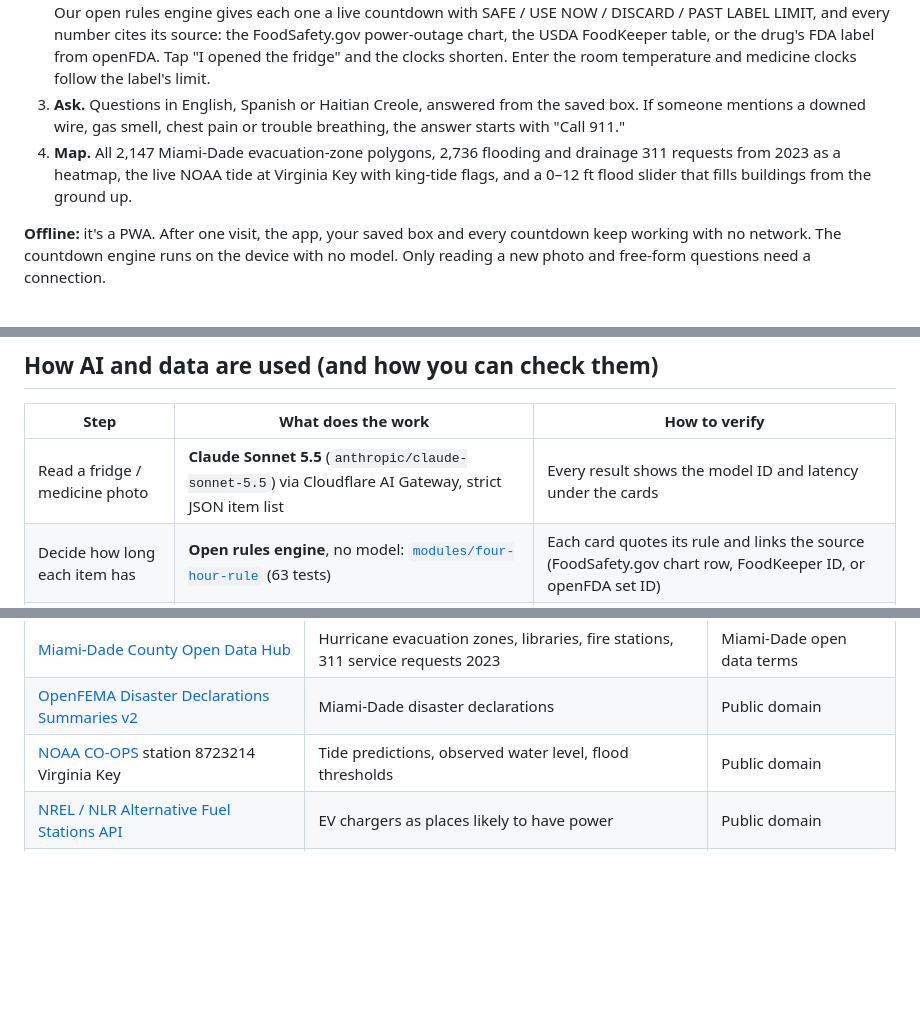
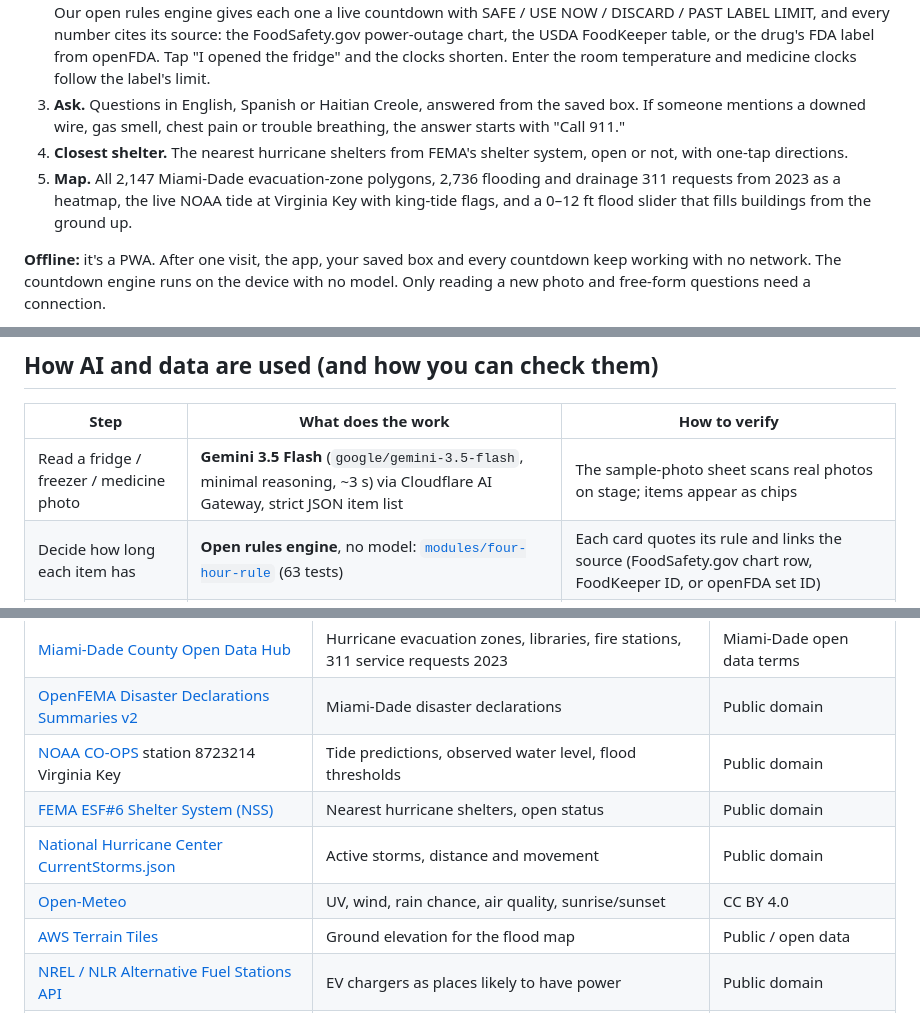
Before and after one commit to TheAIMogul/blackout-box, a Markdown page: README.md, 3 parts joined by grey strips. GitHub-like rendering; blank space fills up the shorter version.

Commit message:
v0.4.2: README models, data sources, shelters
Co-Authored-By: Claude Opus 5.5 <noreply@anthropic.com>

```diff
--- a/README.md
+++ b/README.md
@@ -19,7 +19,8 @@ After a hurricane, Miami can lose power for days in 90°F heat. The people hit h
 1. **Prep (before the storm, online).** "Pack my box" saves to the device: your Miami-Dade evacuation zone, nearby places likely to have power (EV chargers, libraries, fire stations), Miami-Dade disaster declarations, the live NWS heat index, Florida's emergency prescription refill law (F.S. 252.358), FDA emergency insulin guidance, and the USDA power-outage food rules.
 2. **The 4-Hour Rule (after the power goes out).** Photograph your fridge and medicine cabinet. Claude reads every item. Our open rules engine gives each one a live countdown with SAFE / USE NOW / DISCARD / PAST LABEL LIMIT, and every number cites its source: the FoodSafety.gov power-outage chart, the USDA FoodKeeper table, or the drug's FDA label from openFDA. Tap "I opened the fridge" and the clocks shorten. Enter the room temperature and medicine clocks follow the label's limit.
 3. **Ask.** Questions in English, Spanish or Haitian Creole, answered from the saved box. If someone mentions a downed wire, gas smell, chest pain or trouble breathing, the answer starts with "Call 911."
-4. **Map.** All 2,147 Miami-Dade evacuation-zone polygons, 2,736 flooding and drainage 311 requests from 2023 as a heatmap, the live NOAA tide at Virginia Key with king-tide flags, and a 0–12 ft flood slider that fills buildings from the ground up.
+4. **Closest shelter.** The nearest hurricane shelters from FEMA's shelter system, open or not, with one-tap directions.
+5. **Map.** All 2,147 Miami-Dade evacuation-zone polygons, 2,736 flooding and drainage 311 requests from 2023 as a heatmap, the live NOAA tide at Virginia Key with king-tide flags, and a 0–12 ft flood slider that fills buildings from the ground up.
 
 **Offline:** it's a PWA. After one visit, the app, your saved box and every countdown keep working with no network. The countdown engine runs on the device with no model. Only reading a new photo and free-form questions need a connection.
 
@@ -29,7 +30,7 @@ After a hurricane, Miami can lose power for days in 90°F heat. The people hit h
 
 | Step | What does the work | How to verify |
 | --- | --- | --- |
-| Read a fridge / medicine photo | **Claude Sonnet 5.5** (`anthropic/claude-sonnet-5.5`) via Cloudflare AI Gateway, strict JSON item list | Every result shows the model ID and latency under the cards |
+| Read a fridge / freezer / medicine photo | **Gemini 3.5 Flash** (`google/gemini-3.5-flash`, minimal reasoning, ~3 s) via Cloudflare AI Gateway, strict JSON item list | The sample-photo sheet scans real photos on stage; items appear as chips |
 | Decide how long each item has | **Open rules engine**, no model: [`modules/four-hour-rule`](modules/four-hour-rule) (63 tests) | Each card quotes its rule and links the source (FoodSafety.gov chart row, FoodKeeper ID, or openFDA set ID) |
 | Answer questions, translate | **Claude Fable 5.1** (`anthropic/claude-fable-5.1`), falls back to Sonnet 5.5 | Answers list their sources; a server-side filter blocks dosing advice and "safe to use" claims about medicine |
 
@@ -48,6 +49,10 @@ The model never invents a number. It turns a photo into item names; the engine t
 | [Miami-Dade County Open Data Hub](https://gis-mdc.opendata.arcgis.com) | Hurricane evacuation zones, libraries, fire stations, 311 service requests 2023 | Miami-Dade open data terms |
 | [OpenFEMA Disaster Declarations Summaries v2](https://www.fema.gov/about/openfema/data-sets) | Miami-Dade disaster declarations | Public domain |
 | [NOAA CO-OPS](https://tidesandcurrents.noaa.gov/stationhome.html?id=8723214) station 8723214 Virginia Key | Tide predictions, observed water level, flood thresholds | Public domain |
+| [FEMA ESF#6 Shelter System (NSS)](https://gis.fema.gov/arcgis/rest/services/NSS/FEMA_NSS/MapServer) | Nearest hurricane shelters, open status | Public domain |
+| [National Hurricane Center CurrentStorms.json](https://www.nhc.noaa.gov/CurrentStorms.json) | Active storms, distance and movement | Public domain |
+| [Open-Meteo](https://open-meteo.com) | UV, wind, rain chance, air quality, sunrise/sunset | CC BY 4.0 |
+| [AWS Terrain Tiles](https://registry.opendata.aws/terrain-tiles/) | Ground elevation for the flood map | Public / open data |
 | [NREL / NLR Alternative Fuel Stations API](https://developer.nlr.gov/docs/transportation/alt-fuel-stations-v1/) | EV chargers as places likely to have power | Public domain |
 | [OpenFreeMap](https://openfreemap.org) / OpenMapTiles / OpenStreetMap | Basemap and building footprints | ODbL / OpenMapTiles license |
 
```
Also changed, not shown: other parts of README.md (+1 -1 lines).
